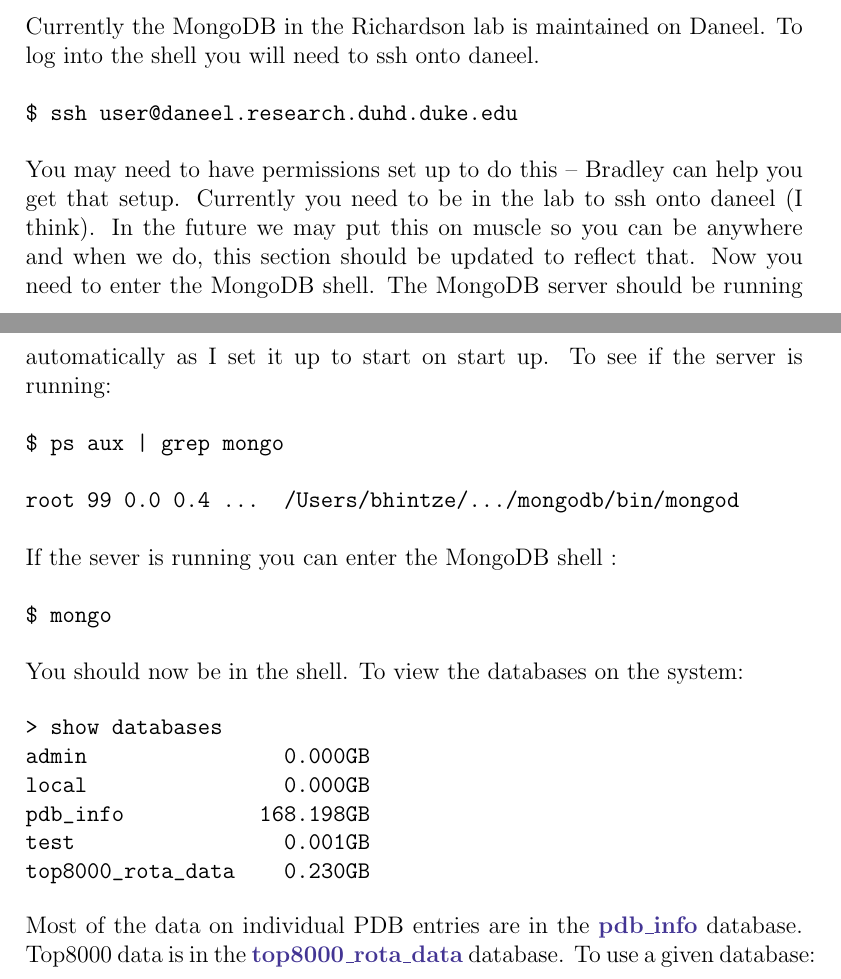
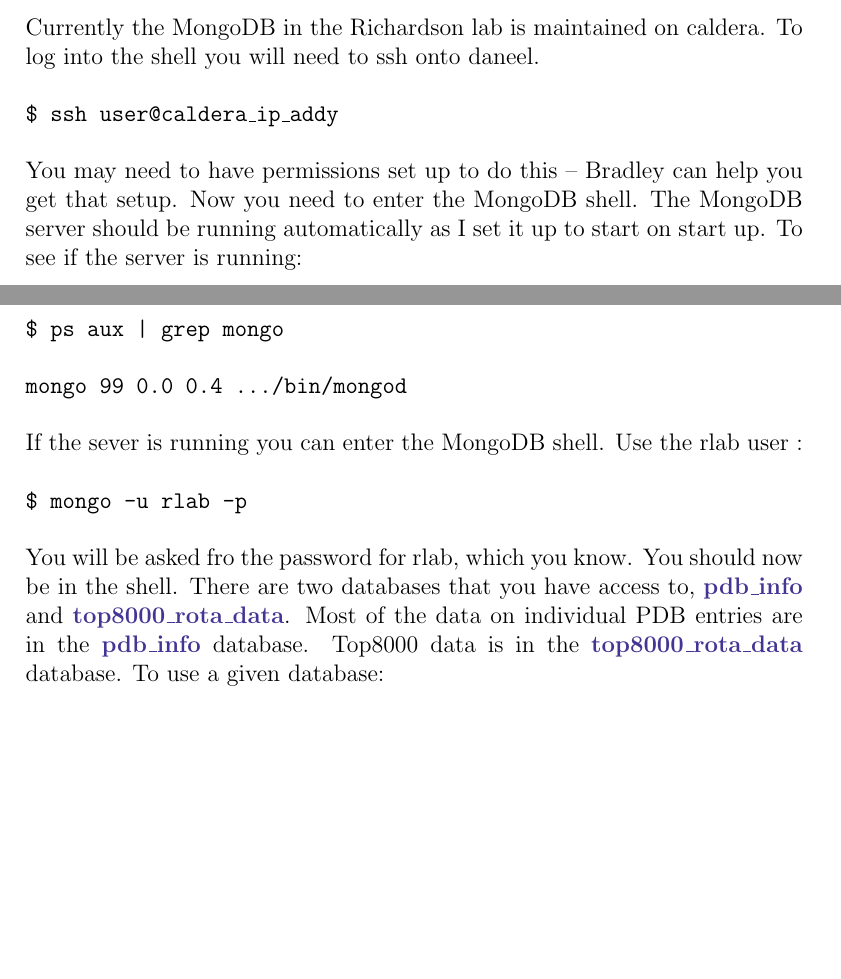
Before and after one commit to rlabduke/Protocol-Captures, a LaTeX document (PDB_MongoDB/PDB_MongoDB.tex): two parts of pages 3 and 4 of 10, joined at a grey line, cut so that both start at the same text, the shorter picture padded with empty space. Compiled offline with pdfLaTeX.

Commit message:
changed the PDB_MongoDB documentation to reflect that the DB is now on caldera and not daneel

```diff
--- a/PDB_MongoDB/PDB_MongoDB.tex
+++ b/PDB_MongoDB/PDB_MongoDB.tex
@@ -92,14 +92,12 @@
 \end{table}
 
 \section{Using the MongoDB shell}
-Currently the MongoDB in the Richardson lab is maintained on Daneel.
+Currently the MongoDB in the Richardson lab is maintained on caldera.
 To log into the shell you will need to ssh onto daneel.
 
-\cmdline{ssh user@daneel.research.duhd.duke.edu}
+\cmdline{ssh user@caldera\_ip\_addy}
 \noindent
 You may need to have permissions set up to do this -- Bradley can help you get that setup.
-Currently you need to be in the lab to ssh onto daneel (I think).
-In the future we may put this on muscle so you can be anywhere and when we do, this section should be updated to reflect that.
 \noindent
 Now you need to enter the MongoDB shell.
 The MongoDB server should be running automatically as I set it up to start on start up.
@@ -107,27 +105,17 @@
 
 \cmdline{ps aux | grep mongo}
 \noindent
-\texttt{root 99 0.0 0.4 ... /Users/bhintze/.../mongodb/bin/mongod}
+\texttt{mongo 99 0.0 0.4 .../bin/mongod}
 
 \vspace{5mm}
 \noindent
-If the sever is running you can enter the MongoDB shell :
+If the sever is running you can enter the MongoDB shell. Use the rlab user :
 
-\cmdline{mongo}
+\cmdline{mongo -u rlab -p}
 \noindent
+You will be asked fro the password for rlab, which you know.
 You should now be in the shell.
-To view the databases on the system:
-
-\begin{verbatim}
-> show databases
-admin                0.000GB
-local                0.000GB
-pdb_info           168.198GB
-test                 0.001GB
-top8000_rota_data    0.230GB
-\end{verbatim}
-
-\noindent
+There are two databases that you have access to,  \mdbdb{pdb\_info} and \mdbdb{top8000\_rota\_data}.
 Most of the data on individual PDB entries are in the \mdbdb{pdb\_info} database.
 Top8000 data is in the \mdbdb{top8000\_rota\_data} database.
 \noindent
```
Also changed, not shown: PDB_MongoDB/PDB_MongoDB.pdf, PDB_MongoDB/PDB_MongoDB.tex (32 more changed lines), 4 other files.
